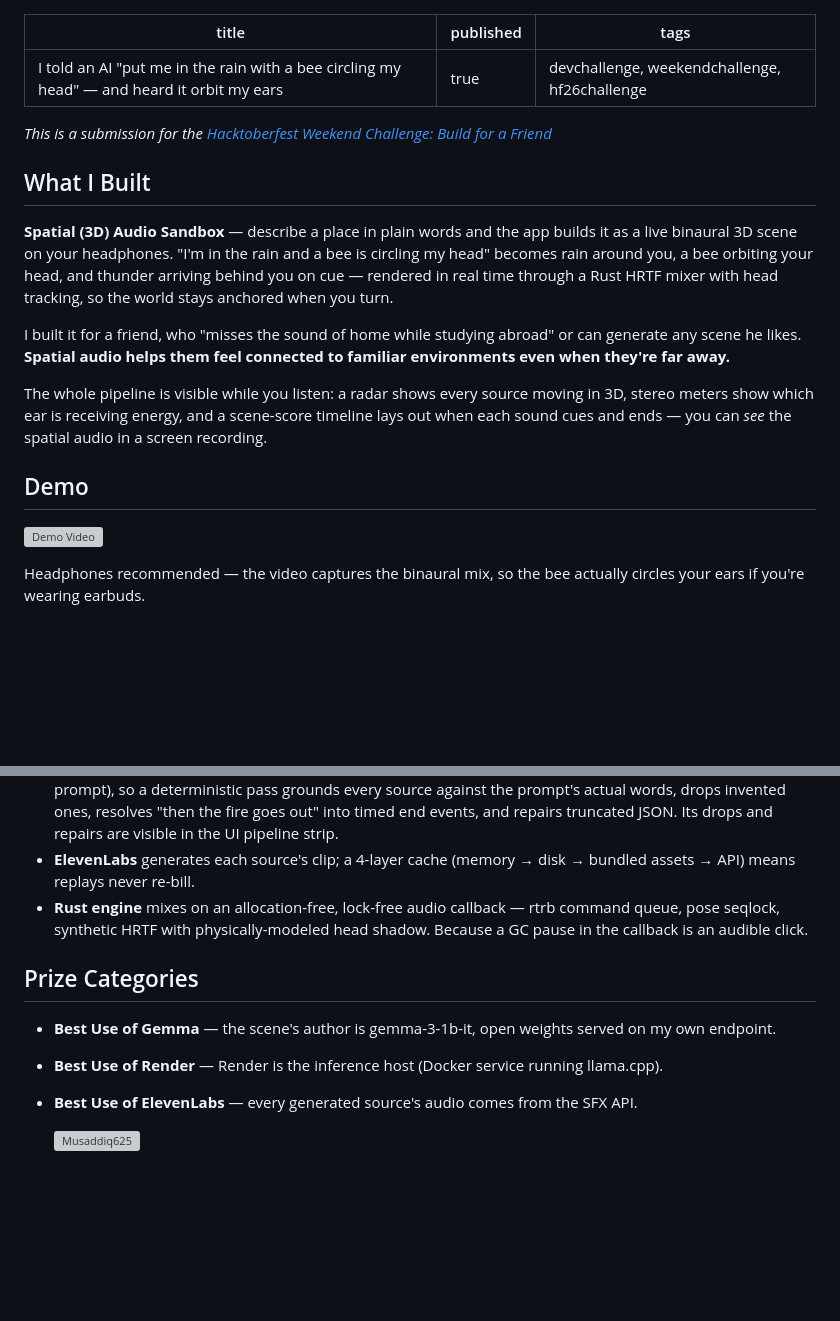
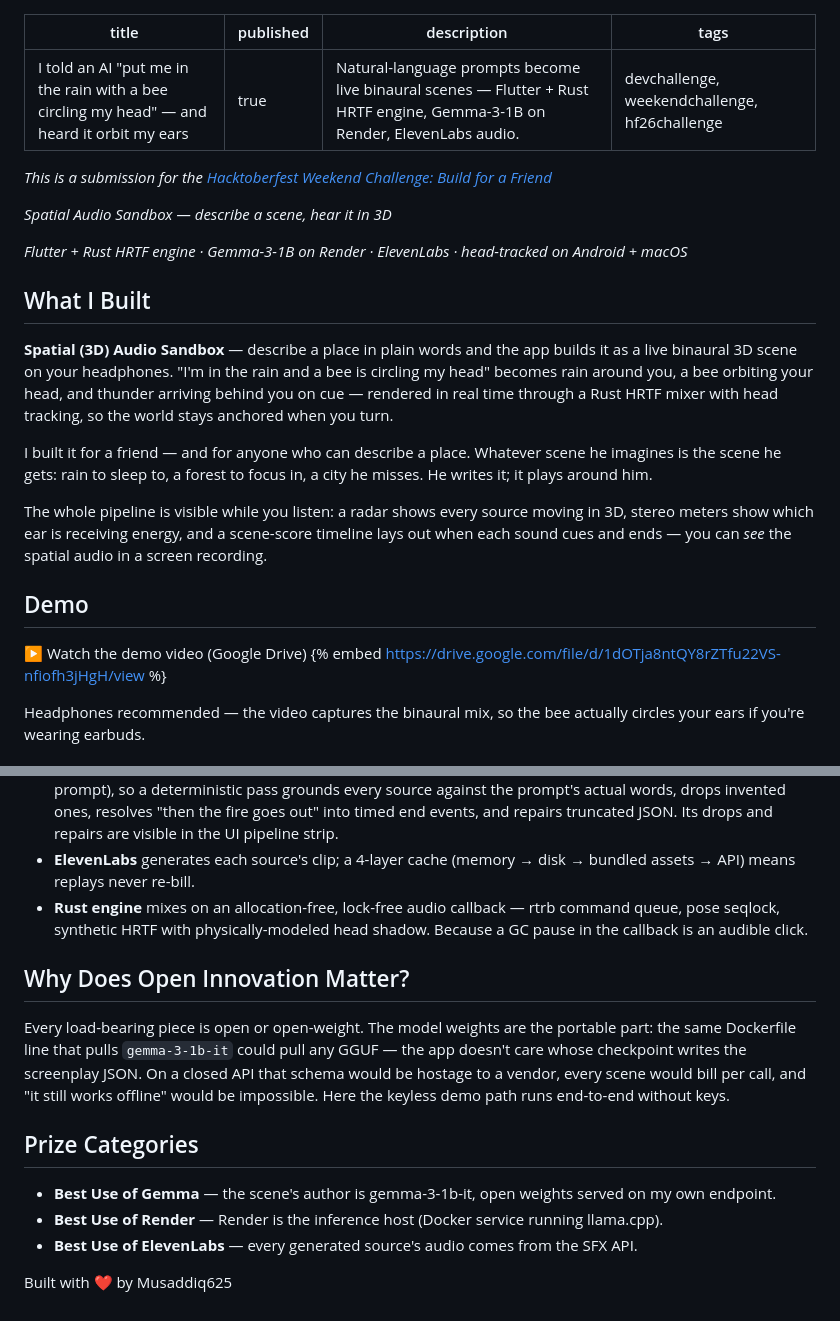
Before and after one commit to Musaddiq625/spatial_audio_sandbox, a Markdown page: SUBMISSION_POST.md, 2 parts joined by grey strips. Rendered like a GitHub page; blank space fills up the shorter version; grey boxes are pictures that could not be loaded.

```diff
--- a/SUBMISSION_POST.md
+++ b/SUBMISSION_POST.md
@@ -1,10 +1,15 @@
 ---
 title: I told an AI "put me in the rain with a bee circling my head" — and heard it orbit my ears
 published: true
+description: Natural-language prompts become live binaural scenes — Flutter + Rust HRTF engine, Gemma-3-1B on Render, ElevenLabs audio.
 tags: devchallenge, weekendchallenge, hf26challenge
 ---
 
 *This is a submission for the [Hacktoberfest Weekend Challenge: Build for a Friend](https://dev.to/challenges/hacktoberfest-weekend-2026-10-01)*
+
+*Spatial Audio Sandbox — describe a scene, hear it in 3D*
+
+*Flutter + Rust HRTF engine · Gemma-3-1B on Render · ElevenLabs · head-tracked on Android + macOS*
 
 ## What I Built
 
@@ -14,9 +19,9 @@ circling my head" becomes rain around you, a bee orbiting your head, and thunder
 arriving behind you on cue — rendered in real time through a Rust HRTF mixer
 with head tracking, so the world stays anchored when you turn.
 
-I built it for a friend, who "misses the sound of home while studying abroad" or can generate any scene he likes.
-**Spatial audio helps them feel connected to familiar environments even when
-they're far away.**
+I built it for a friend — and for anyone who can describe a place. Whatever
+scene he imagines is the scene he gets: rain to sleep to, a forest to focus
+in, a city he misses. He writes it; it plays around him.
 
 The whole pipeline is visible while you listen: a radar shows every source
 moving in 3D, stereo meters show which ear is receiving energy, and a
@@ -24,7 +29,8 @@ scene-score timeline lays out when each sound cues and ends — you can *see*
 the spatial audio in a screen recording.
 
 ## Demo
-![Demo Video](https://drive.google.com/file/d/1dOTja8ntQY8rZTfu22VS-nfiofh3jHgH/view?usp=sharing)
+▶ Watch the demo video (Google Drive)
+{% embed https://drive.google.com/file/d/1dOTja8ntQY8rZTfu22VS-nfiofh3jHgH/view %}
 
 Headphones recommended — the video captures the binaural mix, so the bee
 actually circles your ears if you're wearing earbuds.
@@ -55,6 +61,15 @@ The pipeline: **prompt → Gemma on Render → SceneCompiler → ElevenLabs →
   rtrb command queue, pose seqlock, synthetic HRTF with physically-modeled head
   shadow. Because a GC pause in the callback is an audible click.
 
+## Why Does Open Innovation Matter?
+
+Every load-bearing piece is open or open-weight. The model weights are the
+portable part: the same Dockerfile line that pulls `gemma-3-1b-it` could pull
+any GGUF — the app doesn't care whose checkpoint writes the screenplay JSON.
+On a closed API that schema would be hostage to a vendor, every scene would
+bill per call, and "it still works offline" would be impossible. Here the
+keyless demo path runs end-to-end without keys.
+
 ## Prize Categories
 
 - **Best Use of Gemma** — the scene's author is gemma-3-1b-it, open weights served
@@ -64,4 +79,4 @@ The pipeline: **prompt → Gemma on Render → SceneCompiler → ElevenLabs →
 - **Best Use of ElevenLabs** — every generated source's audio comes from the SFX
   API.
 
-  ![Musaddiq625](https://dev.to/musaddiq625)
+Built with ❤️ by Musaddiq625
```
